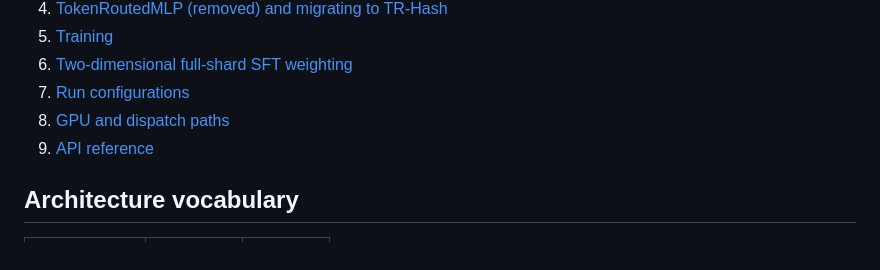
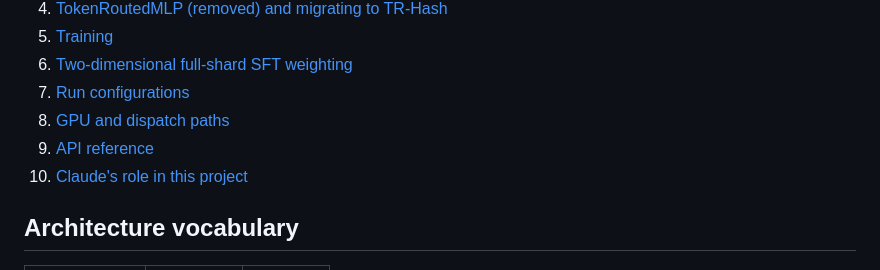
Before and after one commit to Complexity-ML/complexity-framework, a Markdown page: docs/index.md, the part around the change. Drawn GitHub-style.

```diff
--- a/docs/index.md
+++ b/docs/index.md
@@ -14,6 +14,7 @@ TR-Hash Mixture-of-Experts (TR-MoE) language and multimodal models.
 7. [Run configurations](run_configs.md)
 8. [GPU and dispatch paths](cuda.md)
 9. [API reference](api.md)
+10. [Claude's role in this project](claude-role.md)
 
 ## Architecture vocabulary
 
```
Also changed, not shown: docs/claude-role.md (added, +37 -0 lines).
